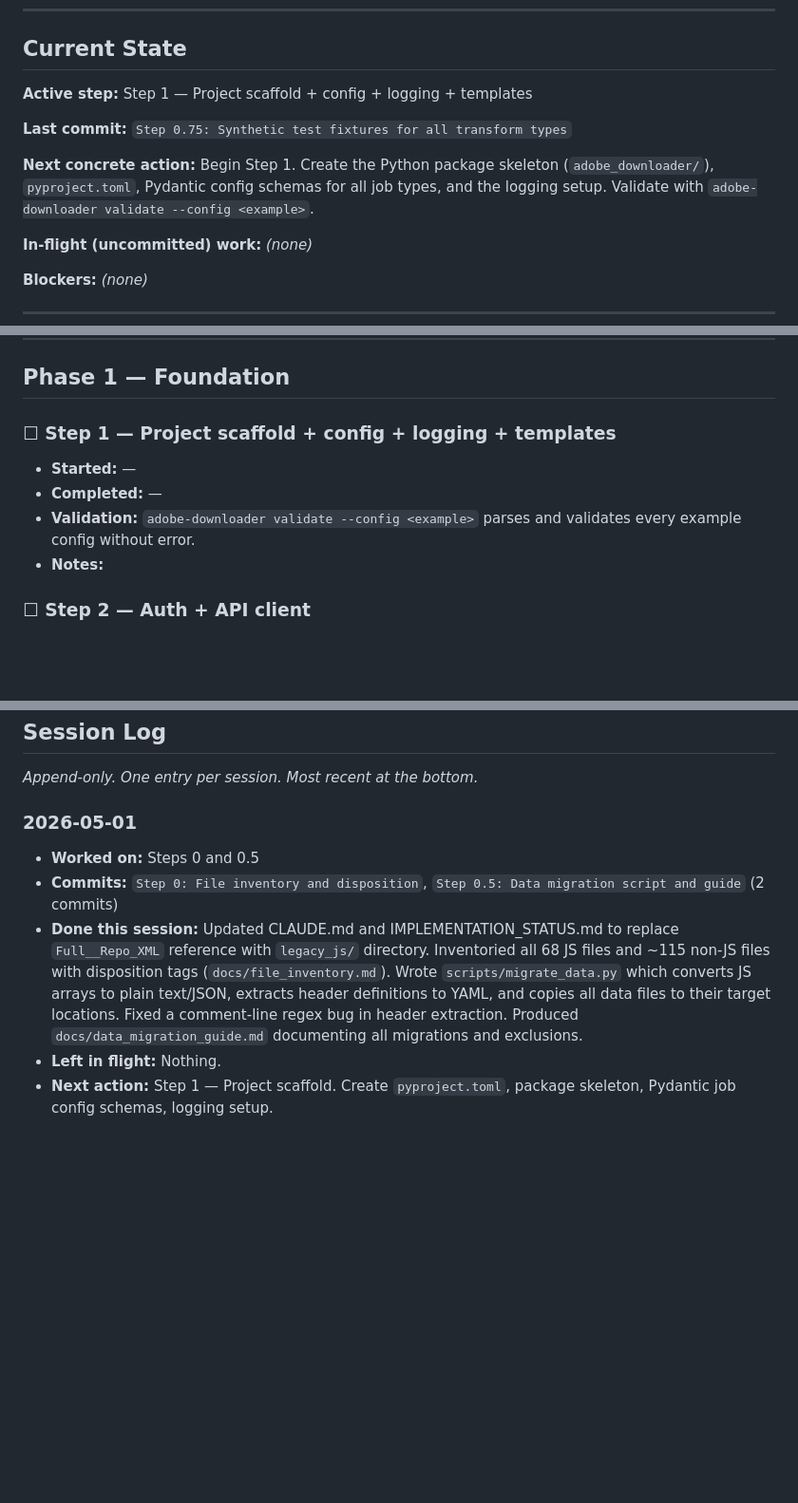
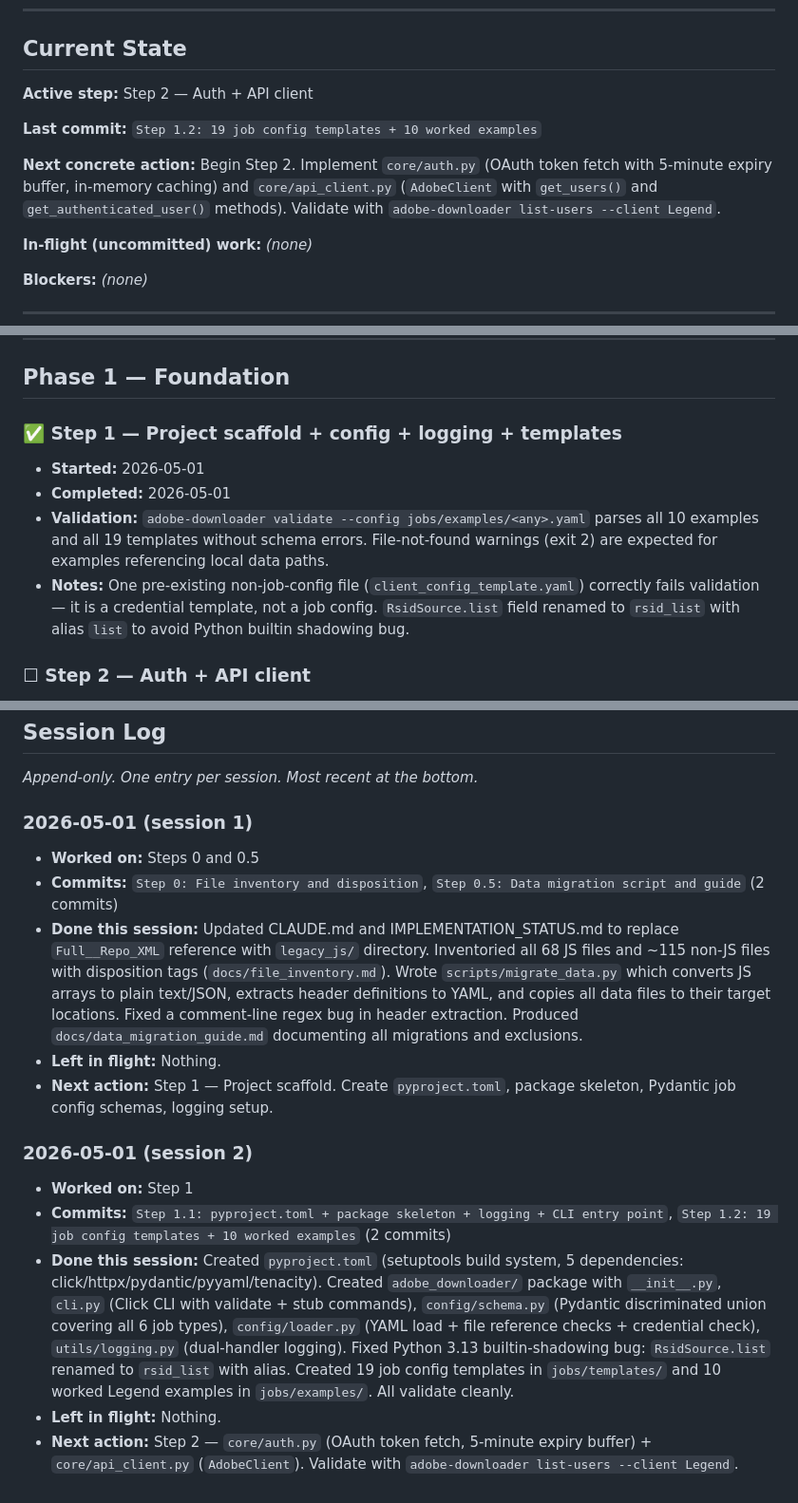
Before and after one commit to edwardgurton/AdobeBotAnalysis, a Markdown page: IMPLEMENTATION_STATUS.md, 3 parts joined by grey strips. Shown at 95% size. GitHub-like rendering; blank space fills up the shorter version.

Commit message:
status: end of session 2026-05-01
Co-Authored-By: Claude Sonnet 4.6 <noreply@anthropic.com>

```diff
--- a/IMPLEMENTATION_STATUS.md
+++ b/IMPLEMENTATION_STATUS.md
@@ -15,11 +15,11 @@ Status legend: `☐ todo` · `🔄 in-progress` · `✅ done` · `⚠️ blocked
 
 ## Current State
 
-**Active step:** Step 1 — Project scaffold + config + logging + templates
+**Active step:** Step 2 — Auth + API client
 
-**Last commit:** `Step 0.75: Synthetic test fixtures for all transform types`
+**Last commit:** `Step 1.2: 19 job config templates + 10 worked examples`
 
-**Next concrete action:** Begin Step 1. Create the Python package skeleton (`adobe_downloader/`), `pyproject.toml`, Pydantic config schemas for all job types, and the logging setup. Validate with `adobe-downloader validate --config <example>`.
+**Next concrete action:** Begin Step 2. Implement `core/auth.py` (OAuth token fetch with 5-minute expiry buffer, in-memory caching) and `core/api_client.py` (`AdobeClient` with `get_users()` and `get_authenticated_user()` methods). Validate with `adobe-downloader list-users --client Legend`.
 
 **In-flight (uncommitted) work:** *(none)*
 
@@ -51,11 +51,11 @@ Status legend: `☐ todo` · `🔄 in-progress` · `✅ done` · `⚠️ blocked
 
 ## Phase 1 — Foundation
 
-### ☐ Step 1 — Project scaffold + config + logging + templates
-- **Started:** —
-- **Completed:** —
-- **Validation:** `adobe-downloader validate --config <example>` parses and validates every example config without error.
-- **Notes:**
+### ✅ Step 1 — Project scaffold + config + logging + templates
+- **Started:** 2026-05-01
+- **Completed:** 2026-05-01
+- **Validation:** `adobe-downloader validate --config jobs/examples/<any>.yaml` parses all 10 examples and all 19 templates without schema errors. File-not-found warnings (exit 2) are expected for examples referencing local data paths.
+- **Notes:** One pre-existing non-job-config file (`client_config_template.yaml`) correctly fails validation — it is a credential template, not a job config. `RsidSource.list` field renamed to `rsid_list` with alias `list` to avoid Python builtin shadowing bug.
 
 ### ☐ Step 2 — Auth + API client
 - **Started:** —
@@ -200,9 +200,16 @@ Status legend: `☐ todo` · `🔄 in-progress` · `✅ done` · `⚠️ blocked
 - **Next action:** ...
 -->
 
-### 2026-05-01
+### 2026-05-01 (session 1)
 - **Worked on:** Steps 0 and 0.5
 - **Commits:** `Step 0: File inventory and disposition`, `Step 0.5: Data migration script and guide` (2 commits)
 - **Done this session:** Updated CLAUDE.md and IMPLEMENTATION_STATUS.md to replace `Full__Repo_XML` reference with `legacy_js/` directory. Inventoried all 68 JS files and ~115 non-JS files with disposition tags (`docs/file_inventory.md`). Wrote `scripts/migrate_data.py` which converts JS arrays to plain text/JSON, extracts header definitions to YAML, and copies all data files to their target locations. Fixed a comment-line regex bug in header extraction. Produced `docs/data_migration_guide.md` documenting all migrations and exclusions.
 - **Left in flight:** Nothing.
 - **Next action:** Step 1 — Project scaffold. Create `pyproject.toml`, package skeleton, Pydantic job config schemas, logging setup.
+
+### 2026-05-01 (session 2)
+- **Worked on:** Step 1
+- **Commits:** `Step 1.1: pyproject.toml + package skeleton + logging + CLI entry point`, `Step 1.2: 19 job config templates + 10 worked examples` (2 commits)
+- **Done this session:** Created `pyproject.toml` (setuptools build system, 5 dependencies: click/httpx/pydantic/pyyaml/tenacity). Created `adobe_downloader/` package with `__init__.py`, `cli.py` (Click CLI with validate + stub commands), `config/schema.py` (Pydantic discriminated union covering all 6 job types), `config/loader.py` (YAML load + file reference checks + credential check), `utils/logging.py` (dual-handler logging). Fixed Python 3.13 builtin-shadowing bug: `RsidSource.list` renamed to `rsid_list` with alias. Created 19 job config templates in `jobs/templates/` and 10 worked Legend examples in `jobs/examples/`. All validate cleanly.
+- **Left in flight:** Nothing.
+- **Next action:** Step 2 — `core/auth.py` (OAuth token fetch, 5-minute expiry buffer) + `core/api_client.py` (`AdobeClient`). Validate with `adobe-downloader list-users --client Legend`.
```
